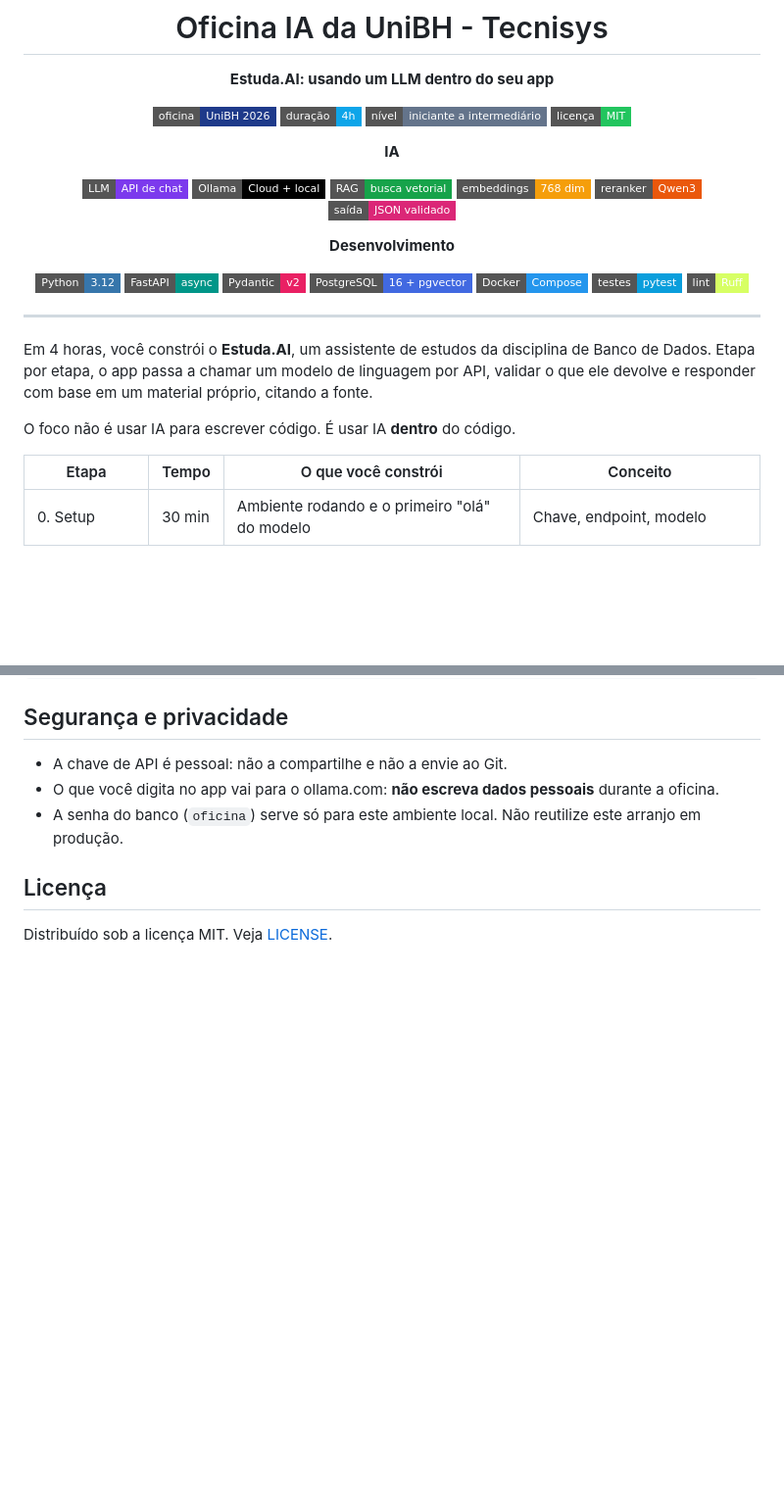
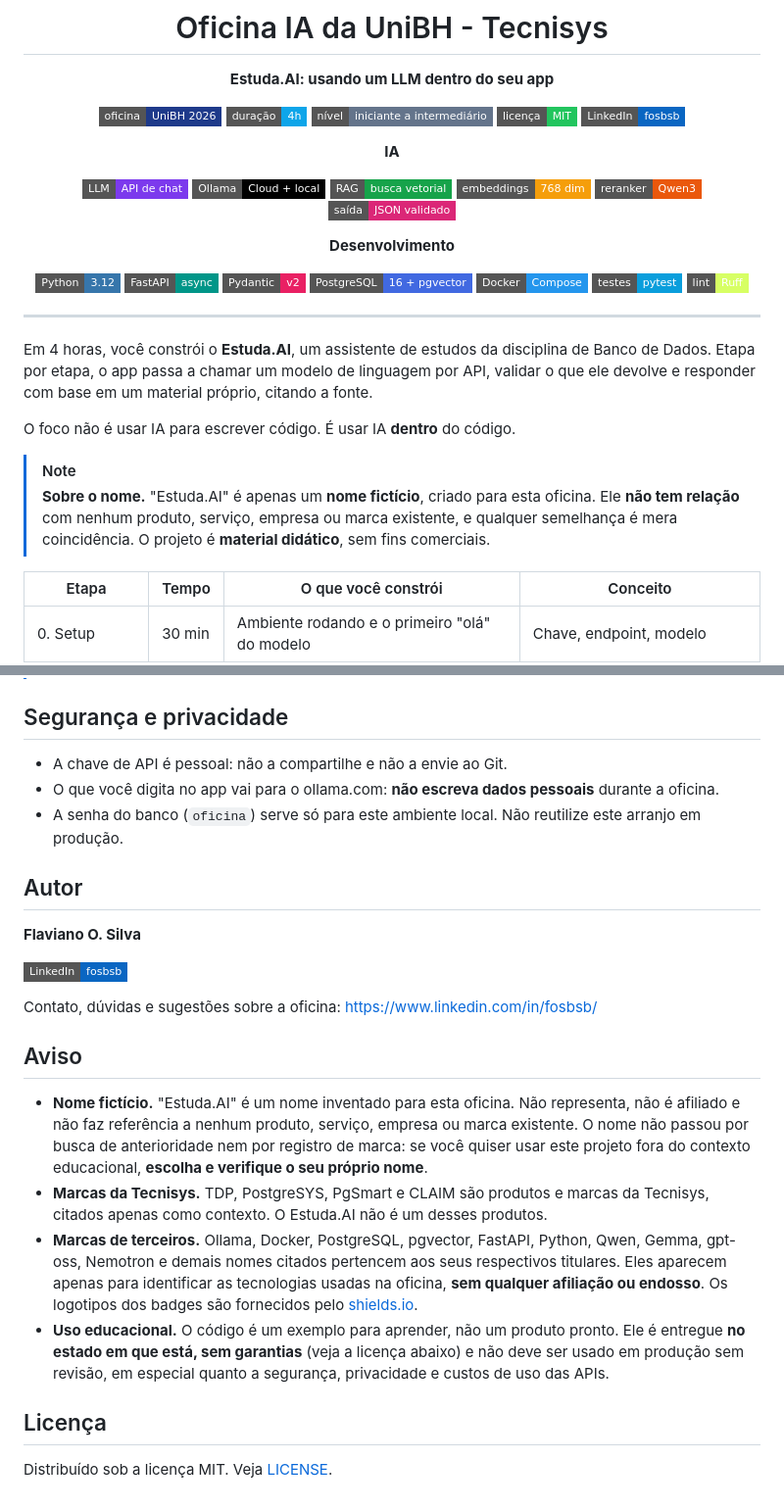
Before and after one commit to fosbsb/unibh-oficina, a Markdown page: README.md, 2 parts joined by grey strips. Shown at 98% size. Drawn GitHub-style; badges without logos; blank space fills up the shorter version.

```diff
--- a/README.md
+++ b/README.md
@@ -8,6 +8,7 @@
 ![Duração](https://img.shields.io/badge/dura%C3%A7%C3%A3o-4h-0ea5e9?style=flat-square)
 ![Nível](https://img.shields.io/badge/n%C3%ADvel-iniciante%20a%20intermedi%C3%A1rio-64748b?style=flat-square)
 ![Licença MIT](https://img.shields.io/badge/licen%C3%A7a-MIT-22c55e?style=flat-square)
+[![LinkedIn](https://img.shields.io/badge/LinkedIn-fosbsb-0A66C2?style=flat-square)](https://www.linkedin.com/in/fosbsb/)
 
 **IA**
 
@@ -35,6 +36,9 @@
 Em 4 horas, você constrói o **Estuda.AI**, um assistente de estudos da disciplina de Banco de Dados. Etapa por etapa, o app passa a chamar um modelo de linguagem por API, validar o que ele devolve e responder com base em um material próprio, citando a fonte.
 
 O foco não é usar IA para escrever código. É usar IA **dentro** do código.
+
+> [!NOTE]
+> **Sobre o nome.** "Estuda.AI" é apenas um **nome fictício**, criado para esta oficina. Ele **não tem relação** com nenhum produto, serviço, empresa ou marca existente, e qualquer semelhança é mera coincidência. O projeto é **material didático**, sem fins comerciais.
 
 | Etapa | Tempo | O que você constrói | Conceito |
 |---|---|---|---|
@@ -885,6 +920,21 @@ docker-compose.yml, .env.example, db/init.sql
 - O que você digita no app vai para o ollama.com: **não escreva dados pessoais** durante a oficina.
 - A senha do banco (`oficina`) serve só para este ambiente local. Não reutilize este arranjo em produção.
 
+## Autor
+
+**Flaviano O. Silva**
+
+[![LinkedIn](https://img.shields.io/badge/LinkedIn-fosbsb-0A66C2?style=flat-square)](https://www.linkedin.com/in/fosbsb/)
+
+Contato, dúvidas e sugestões sobre a oficina: https://www.linkedin.com/in/fosbsb/
+
+## Aviso
+
+- **Nome fictício.** "Estuda.AI" é um nome inventado para esta oficina. Não representa, não é afiliado e não faz referência a nenhum produto, serviço, empresa ou marca existente. O nome não passou por busca de anterioridade nem por registro de marca: se você quiser usar este projeto fora do contexto educacional, **escolha e verifique o seu próprio nome**.
+- **Marcas da Tecnisys.** TDP, PostgreSYS, PgSmart e CLAIM são produtos e marcas da Tecnisys, citados apenas como contexto. O Estuda.AI não é um desses produtos.
+- **Marcas de terceiros.** Ollama, Docker, PostgreSQL, pgvector, FastAPI, Python, Qwen, Gemma, gpt-oss, Nemotron e demais nomes citados pertencem aos seus respectivos titulares. Eles aparecem apenas para identificar as tecnologias usadas na oficina, **sem qualquer afiliação ou endosso**. Os logotipos dos badges são fornecidos pelo [shields.io](https://shields.io).
+- **Uso educacional.** O código é um exemplo para aprender, não um produto pronto. Ele é entregue **no estado em que está, sem garantias** (veja a licença abaixo) e não deve ser usado em produção sem revisão, em especial quanto a segurança, privacidade e custos de uso das APIs.
+
 ## Licença
 
 Distribuído sob a licença MIT. Veja [LICENSE](LICENSE).
```
Also changed, not shown: other parts of README.md (+32 -1 lines).
